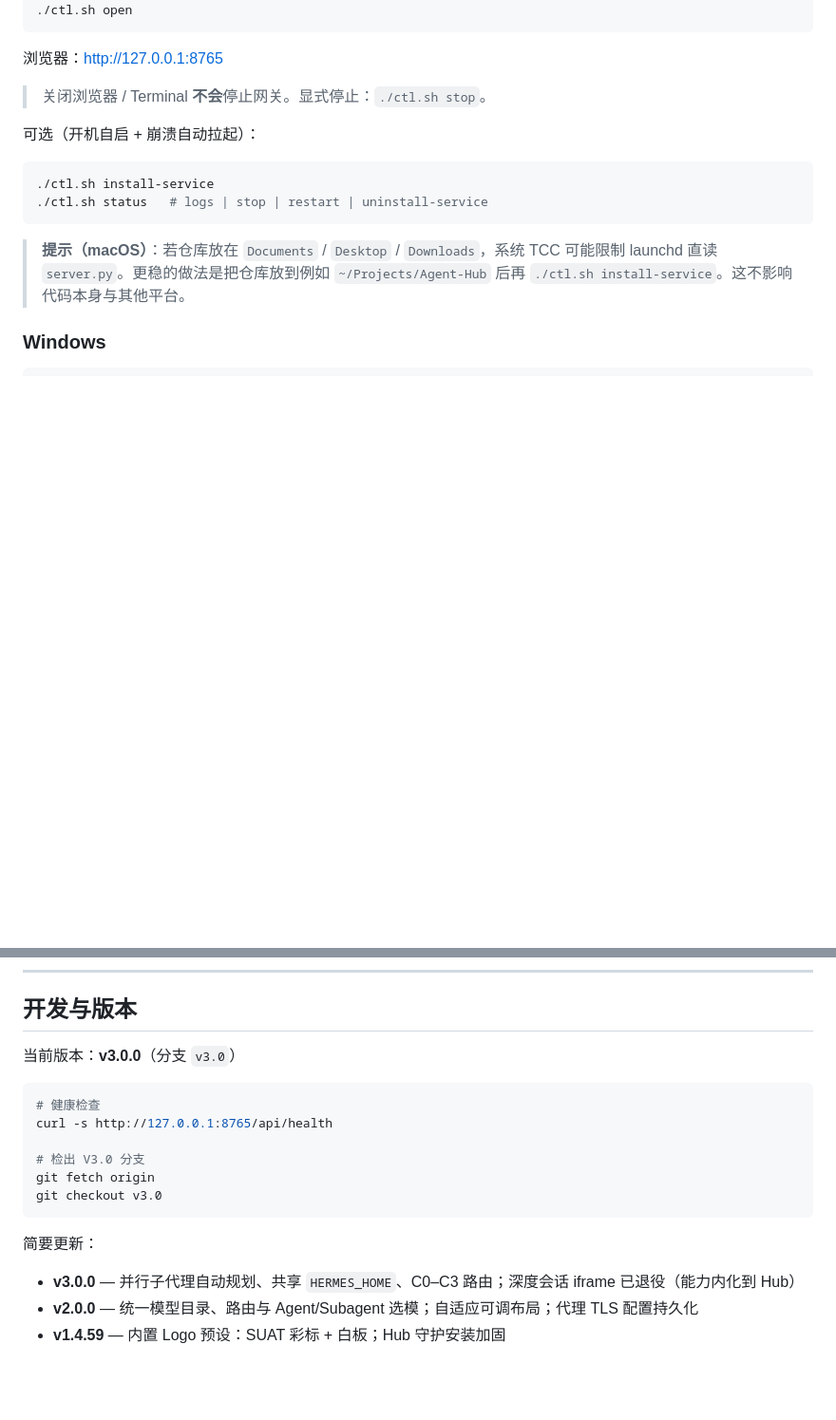
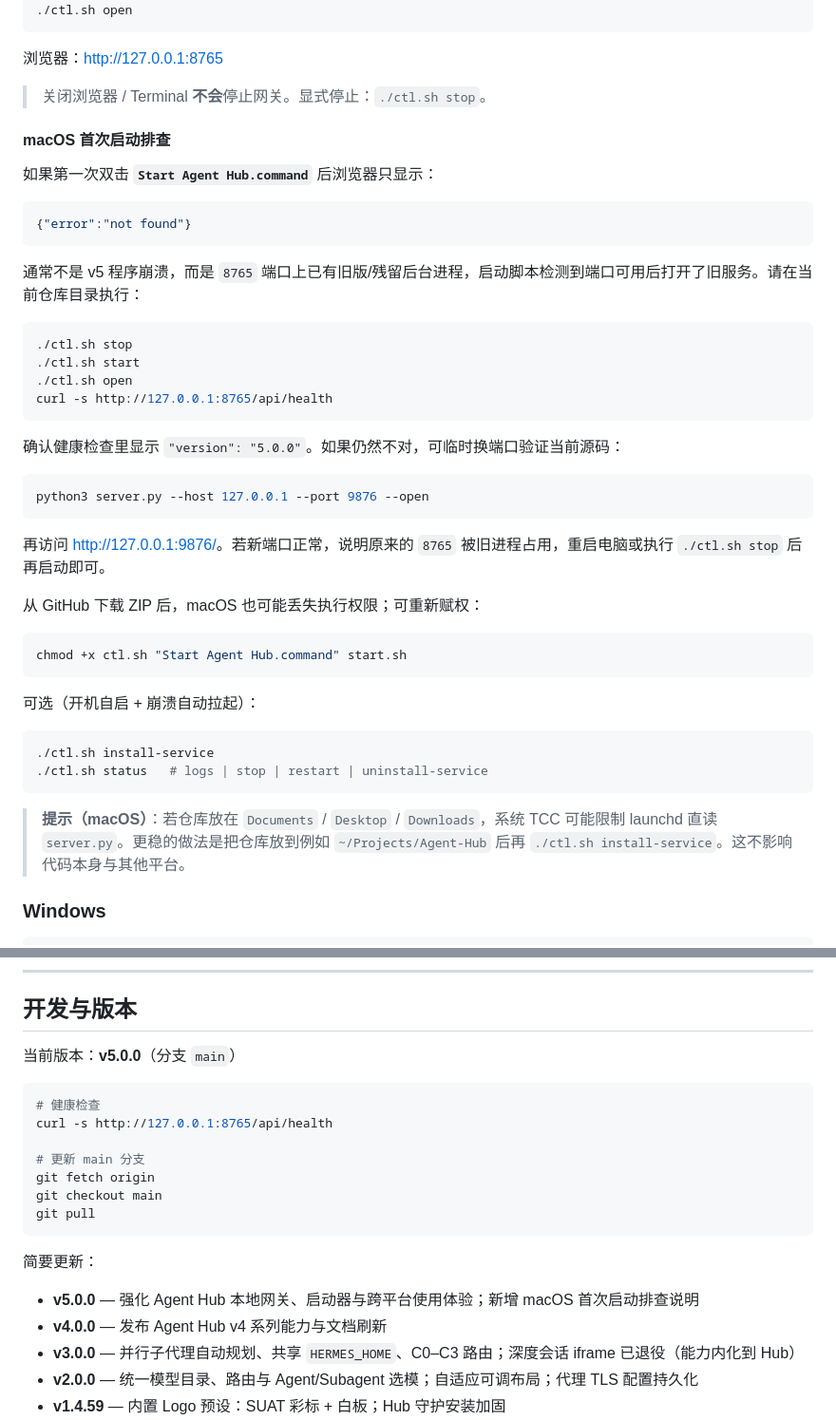
Before and after one commit to xielab2017/Agent-Hub, a Markdown page: README.md, 2 parts joined by grey strips. Shown at 95% size. Drawn GitHub-style; blank space fills up the shorter version.

Commit message:
docs: add macOS first launch troubleshooting

````diff
--- a/README.md
+++ b/README.md
@@ -75,6 +75,37 @@ chmod +x ctl.sh "Start Agent Hub.command" start.sh
 浏览器：<http://127.0.0.1:8765>
 
 > 关闭浏览器 / Terminal **不会**停止网关。显式停止：`./ctl.sh stop`。
+
+#### macOS 首次启动排查
+
+如果第一次双击 **`Start Agent Hub.command`** 后浏览器只显示：
+
+```json
+{"error":"not found"}
+```
+
+通常不是 v5 程序崩溃，而是 `8765` 端口上已有旧版/残留后台进程，启动脚本检测到端口可用后打开了旧服务。请在当前仓库目录执行：
+
+```bash
+./ctl.sh stop
+./ctl.sh start
+./ctl.sh open
+curl -s http://127.0.0.1:8765/api/health
+```
+
+确认健康检查里显示 `"version": "5.0.0"`。如果仍然不对，可临时换端口验证当前源码：
+
+```bash
+python3 server.py --host 127.0.0.1 --port 9876 --open
+```
+
+再访问 <http://127.0.0.1:9876/>。若新端口正常，说明原来的 `8765` 被旧进程占用，重启电脑或执行 `./ctl.sh stop` 后再启动即可。
+
+从 GitHub 下载 ZIP 后，macOS 也可能丢失执行权限；可重新赋权：
+
+```bash
+chmod +x ctl.sh "Start Agent Hub.command" start.sh
+```
 
 可选（开机自启 + 崩溃自动拉起）：
 
@@ -175,19 +206,22 @@ Agent-Hub/
 
 ## 开发与版本
 
-当前版本：**v3.0.0**（分支 `v3.0`）
+当前版本：**v5.0.0**（分支 `main`）
 
 ```bash
 # 健康检查
 curl -s http://127.0.0.1:8765/api/health
 
-# 检出 V3.0 分支
+# 更新 main 分支
 git fetch origin
-git checkout v3.0
+git checkout main
+git pull
 ```
 
 简要更新：
 
+- **v5.0.0** — 强化 Agent Hub 本地网关、启动器与跨平台使用体验；新增 macOS 首次启动排查说明
+- **v4.0.0** — 发布 Agent Hub v4 系列能力与文档刷新
 - **v3.0.0** — 并行子代理自动规划、共享 `HERMES_HOME`、C0–C3 路由；深度会话 iframe 已退役（能力内化到 Hub）
 - **v2.0.0** — 统一模型目录、路由与 Agent/Subagent 选模；自适应可调布局；代理 TLS 配置持久化
 - **v1.4.59** — 内置 Logo 预设：SUAT 彩标 + 白板；Hub 守护安装加固
````
